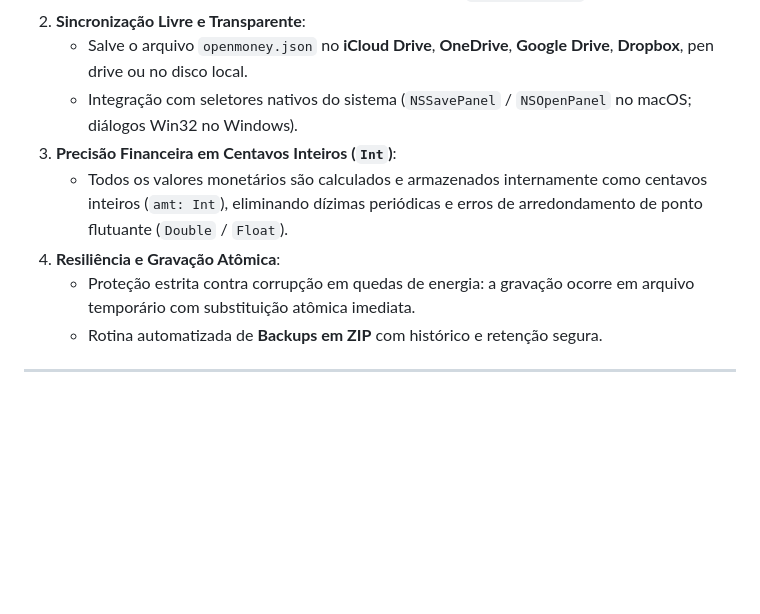
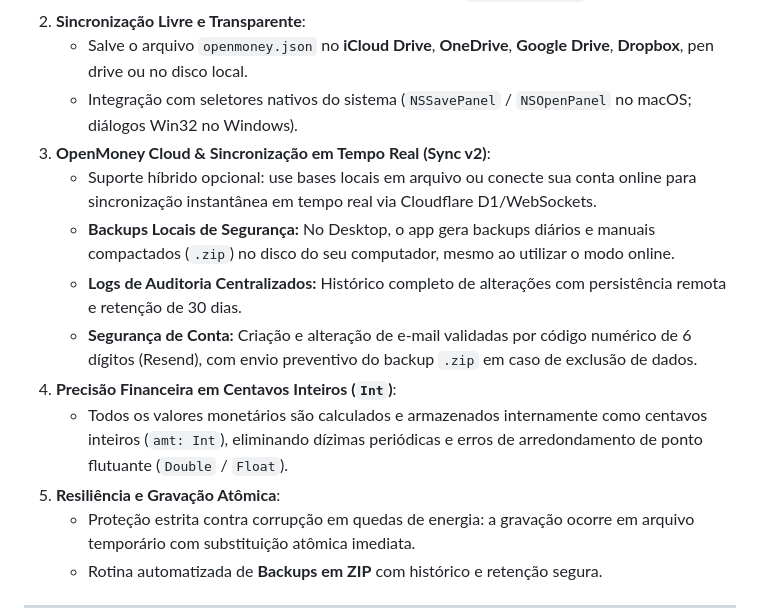
Before and after one commit to FSF77/openmoney-new, a Markdown page: README.md, the part around the change. Drawn GitHub-style; blank space fills up the shorter version.

Commit message:
docs: update README with cloud sync v2, safety backups, audit logs and account security

```diff
--- a/README.md
+++ b/README.md
@@ -67,9 +67,14 @@ O **OpenMoney** une o rigor contábil, a previsibilidade e a robustez do lendár
 2. **Sincronização Livre e Transparente**:
    - Salve o arquivo `openmoney.json` no **iCloud Drive**, **OneDrive**, **Google Drive**, **Dropbox**, pen drive ou no disco local.
    - Integração com seletores nativos do sistema (`NSSavePanel` / `NSOpenPanel` no macOS; diálogos Win32 no Windows).
-3. **Precisão Financeira em Centavos Inteiros (`Int`)**:
+3. **OpenMoney Cloud & Sincronização em Tempo Real (Sync v2)**:
+   - Suporte híbrido opcional: use bases locais em arquivo ou conecte sua conta online para sincronização instantânea em tempo real via Cloudflare D1/WebSockets.
+   - **Backups Locais de Segurança:** No Desktop, o app gera backups diários e manuais compactados (`.zip`) no disco do seu computador, mesmo ao utilizar o modo online.
+   - **Logs de Auditoria Centralizados:** Histórico completo de alterações com persistência remota e retenção de 30 dias.
+   - **Segurança de Conta:** Criação e alteração de e-mail validadas por código numérico de 6 dígitos (Resend), com envio preventivo do backup `.zip` em caso de exclusão de dados.
+4. **Precisão Financeira em Centavos Inteiros (`Int`)**:
    - Todos os valores monetários são calculados e armazenados internamente como centavos inteiros (`amt: Int`), eliminando dízimas periódicas e erros de arredondamento de ponto flutuante (`Double` / `Float`).
-4. **Resiliência e Gravação Atômica**:
+5. **Resiliência e Gravação Atômica**:
    - Proteção estrita contra corrupção em quedas de energia: a gravação ocorre em arquivo temporário com substituição atômica imediata.
    - Rotina automatizada de **Backups em ZIP** com histórico e retenção segura.
 
```
